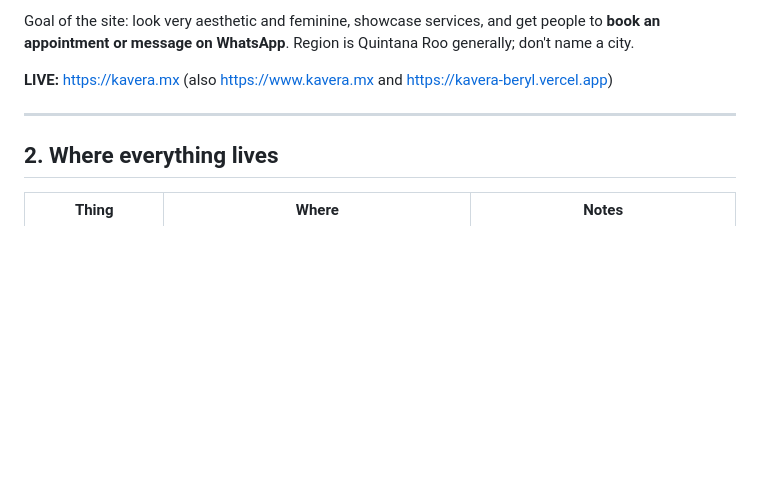
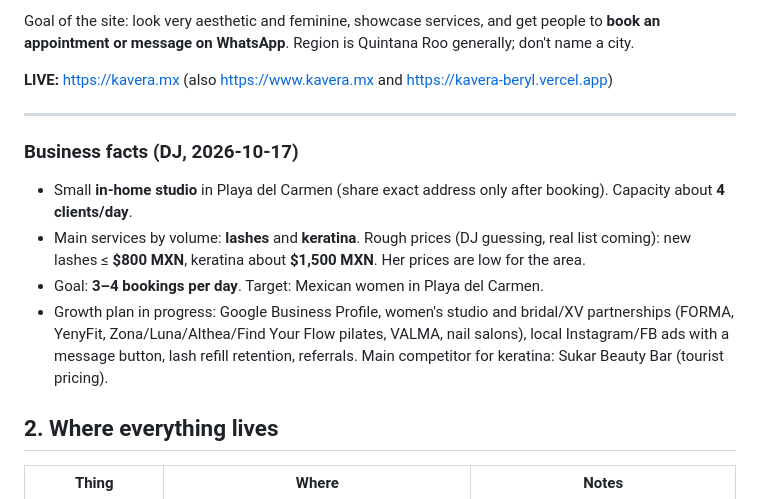
Before and after one commit to Dev-startupagile/kavera, a Markdown page: HANDOFF.md, the part around the change. GitHub-like rendering; blank space fills up the shorter version.

Commit message:
Handoff: business facts and growth goal
Co-Authored-By: Claude Opus 5.5 <noreply@anthropic.com>
Claude-Session: https://claude.ai/code/session_01H6UEyQCSL81chXLVvMchtH

```diff
--- a/HANDOFF.md
+++ b/HANDOFF.md
@@ -17,6 +17,12 @@ Goal of the site: look very aesthetic and feminine, showcase services, and get p
 **LIVE:** https://kavera.mx (also https://www.kavera.mx and https://kavera-beryl.vercel.app)
 
 ---
+
+### Business facts (DJ, 2026-10-17)
+- Small **in-home studio** in Playa del Carmen (share exact address only after booking). Capacity about **4 clients/day**.
+- Main services by volume: **lashes** and **keratina**. Rough prices (DJ guessing, real list coming): new lashes ≤ **$800 MXN**, keratina about **$1,500 MXN**. Her prices are low for the area.
+- Goal: **3–4 bookings per day**. Target: Mexican women in Playa del Carmen.
+- Growth plan in progress: Google Business Profile, women's studio and bridal/XV partnerships (FORMA, YenyFit, Zona/Luna/Althea/Find Your Flow pilates, VALMA, nail salons), local Instagram/FB ads with a message button, lash refill retention, referrals. Main competitor for keratina: Sukar Beauty Bar (tourist pricing).
 
 ## 2. Where everything lives
 
```
